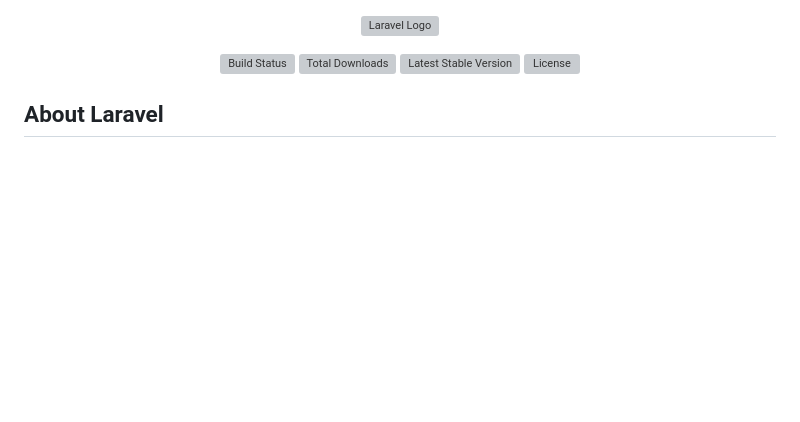
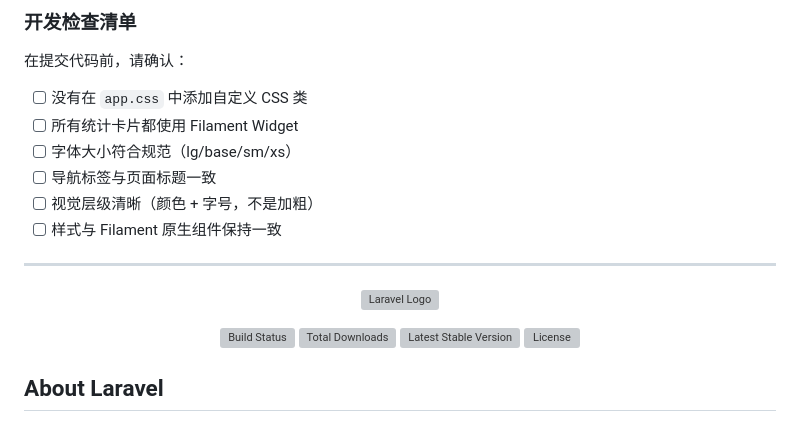
Before and after one commit to hypepsi/oa.profess0r.com, a Markdown page: README.md, the part around one of its changes. GitHub-like rendering; blank space fills up the shorter version; grey boxes are pictures that could not be loaded.

Commit message:
📝 添加 UI/UX 设计规范到 README

```diff
--- a/README.md
+++ b/README.md
@@ -1,3 +174,16 @@
+### 开发检查清单
+
+在提交代码前，请确认：
+
+- [ ] 没有在 `app.css` 中添加自定义 CSS 类
+- [ ] 所有统计卡片都使用 Filament Widget
+- [ ] 字体大小符合规范（lg/base/sm/xs）
+- [ ] 导航标签与页面标题一致
+- [ ] 视觉层级清晰（颜色 + 字号，不是加粗）
+- [ ] 样式与 Filament 原生组件保持一致
+
+---
+
 <p align="center"><a href="https://laravel.com" target="_blank"><img src="https://raw.githubusercontent.com/laravel/art/master/logo-lockup/5%20SVG/2%20CMYK/1%20Full%20Color/laravel-logolockup-cmyk-red.svg" width="400" alt="Laravel Logo"></a></p>
 
 <p align="center">
```
Also changed, not shown: other parts of README.md (+173 -0 lines).
